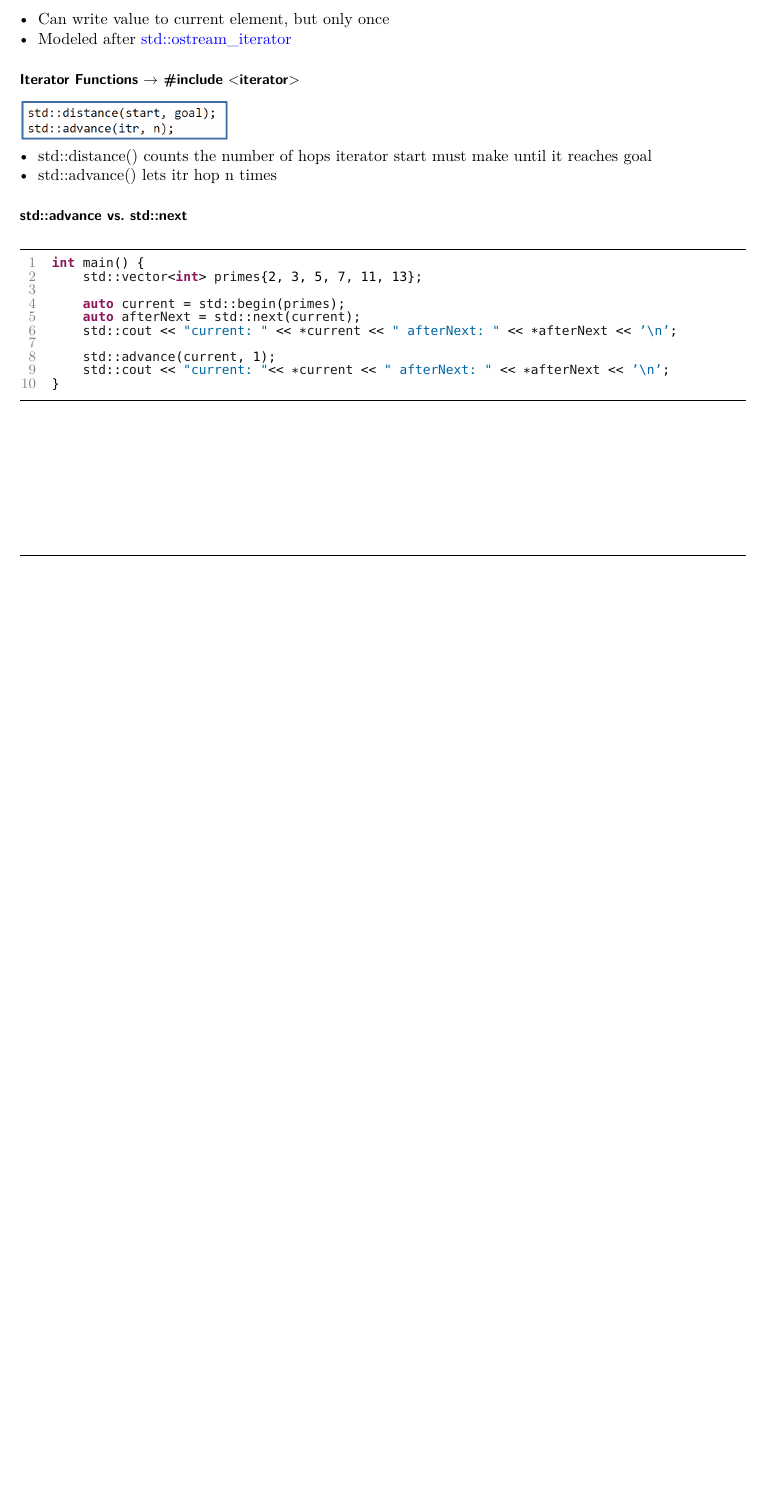
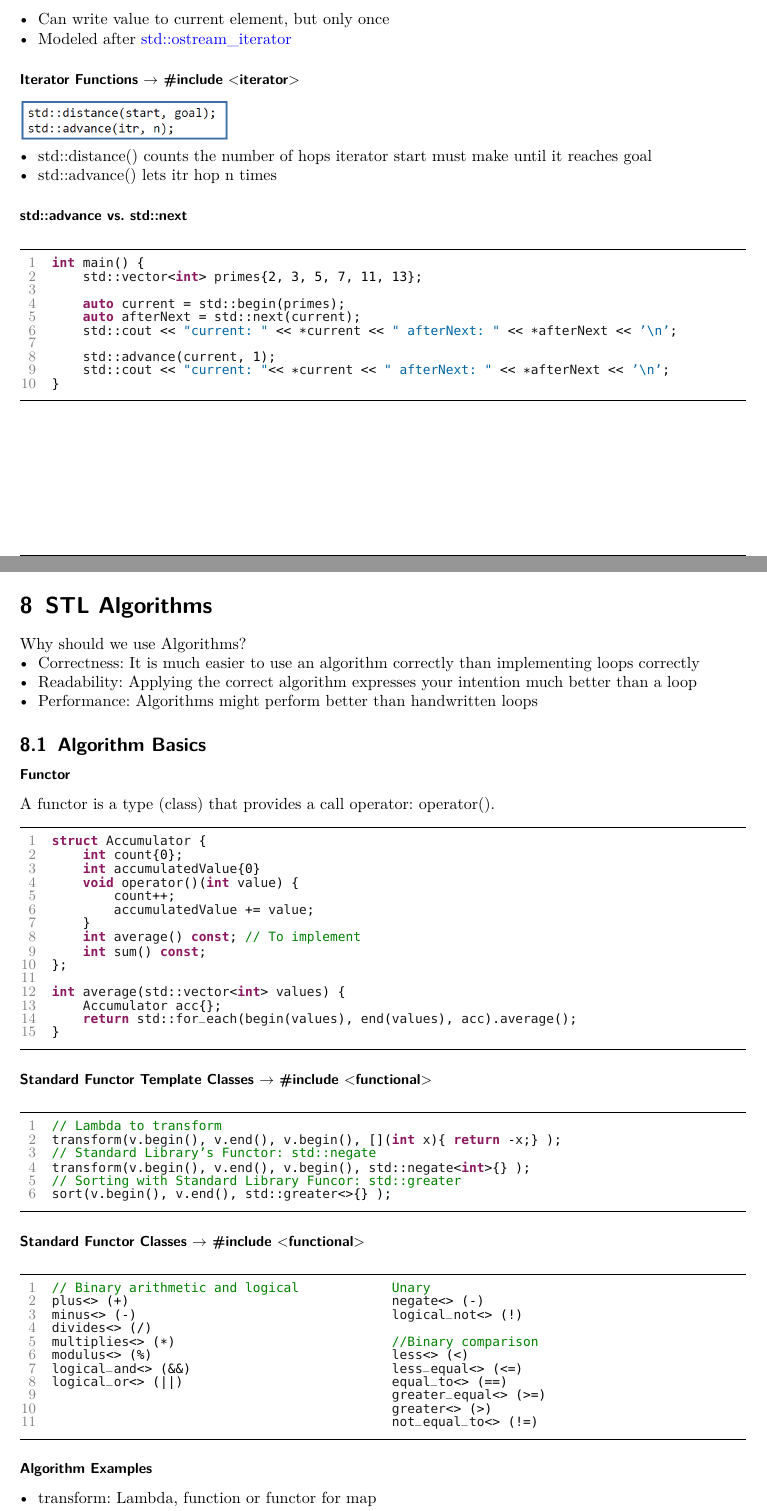
Before and after one commit to JSchltggr/cpl_zusammenfassung, a LaTeX document (src/main.tex, which reads src/content/week08.tex): part of page 17 of 27 before the commit and two parts of pages 17 and 18 of 28 after it, the two joined at a grey line, cut so that both start at the same text, the shorter picture padded with empty space. The pictures show the PDF file out/main.pdf that the author committed with the source.

Commit message:
worked on week08.tex

```diff
--- a/src/content/week08.tex
+++ b/src/content/week08.tex
@@ -1,4 +1,63 @@
 %! Author = joels
 %! Date = 24/12/2020
 
-\section{Woche08}
+\section{STL Algorithms}
+% You know when and why to prefer standard algorithms over hand written loops
+% You can name the most important algorithms in the STL
+% You can explain certain pittfalls when using STL algorithms
+% You can explain the signature of a standard algorithm
+% You can write programs that correctly use standard algorithms
+
+Why should we use Algorithms?
+\begin{itemize}
+    \item Correctness: It is much easier to use an algorithm correctly than implementing loops correctly
+    \item Readability: Applying the correct algorithm expresses your intention much better than a loop
+    \item Performance: Algorithms might perform better than handwritten loops
+\end{itemize}
+\subsection{Algorithm Basics}
+\subsubsection{Functor}
+A functor is a type (class) that provides a call operator: operator().
+\begin{lstlisting}[style=frame, style= linenumbers, language=C]
+struct Accumulator {
+    int count{0};
+    int accumulatedValue{0}
+    void operator()(int value) {
+        count++;
+        accumulatedValue += value;
+    }
+    int average() const; // To implement
+    int sum() const;
+};
+
+int average(std::vector<int> values) {
+    Accumulator acc{};
+    return std::for_each(begin(values), end(values), acc).average();
+}
+\end{lstlisting}
+
+\subsubsection{Standard Functor Template Classes $\rightarrow$ \#include $<$functional$>$}
+\begin{lstlisting}[style=frame, style= linenumbers, language=C]
+// Lambda to transform
+transform(v.begin(), v.end(), v.begin(), [](int x){ return -x;} );
+// Standard Library's Functor: std::negate
+transform(v.begin(), v.end(), v.begin(), std::negate<int>{} );
+// Sorting with Standard Library Funcor: std::greater
+sort(v.begin(), v.end(), std::greater<>{} );
+\end{lstlisting}
+\subsubsection{Standard Functor Classes $\rightarrow$ \#include $<$functional$>$}
+\begin{lstlisting}[style=frame, style= linenumbers, language=C]
+// Binary arithmetic and logical            Unary
+plus<> (+)                                  negate<> (-)
+minus<> (-)                                 logical_not<> (!)
+divides<> (/)
+multiplies<> (*)                            //Binary comparison
+modulus<> (%)                               less<> (<)
+logical_and<> (&&)                          less_equal<> (<=)
+logical_or<> (||)                           equal_to<> (==)
+                                            greater_equal<> (>=)
+                                            greater<> (>)
+                                            not_equal_to<> (!=)
+\end{lstlisting}
+\subsubsection{Algorithm Examples}
+\begin{itemize}
+    \item transform: Lambda, function or functor for map
@@ -4,0 +70,3 @@
+\end{itemize}
+\begin{lstlisting}[style=frame, style= linenumbers, language=C]
+// transform
@@ -4,0 +91 @@
+// accumulate
@@ -4,0 +119,3 @@
+\end{itemize}
+\begin{lstlisting}[style=frame, style= linenumbers, language=C]
+// create heap
@@ -4,0 +125,7 @@
+pop_heap(v.begin(), v.end()); // reorder
+v.pop_back();
+// add element
+v.push_back(8);
+push_heap(v.begin(), v.end()); // reorder
+sort_heap(v.begin(), v.end()); // smallest element first in vector
+\end{lstlisting}
```
Also changed, not shown: src/content/week09.tex (+1 -1 lines), out/main.pdf, src/content/week08.tex (54 more changed lines).
